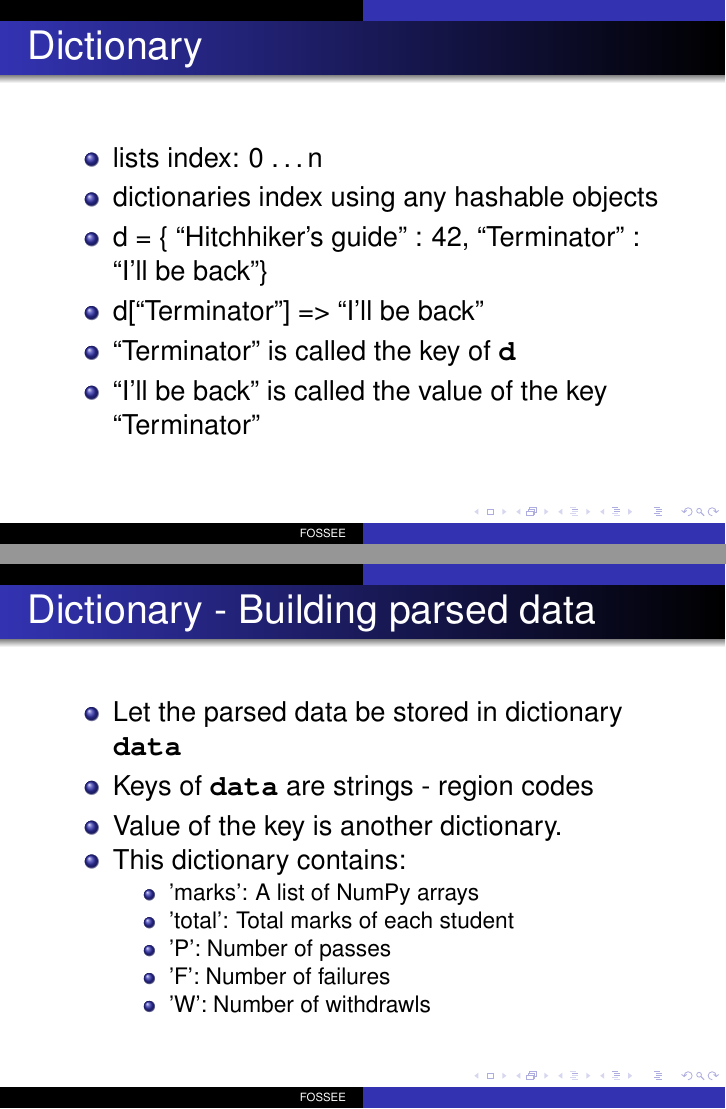
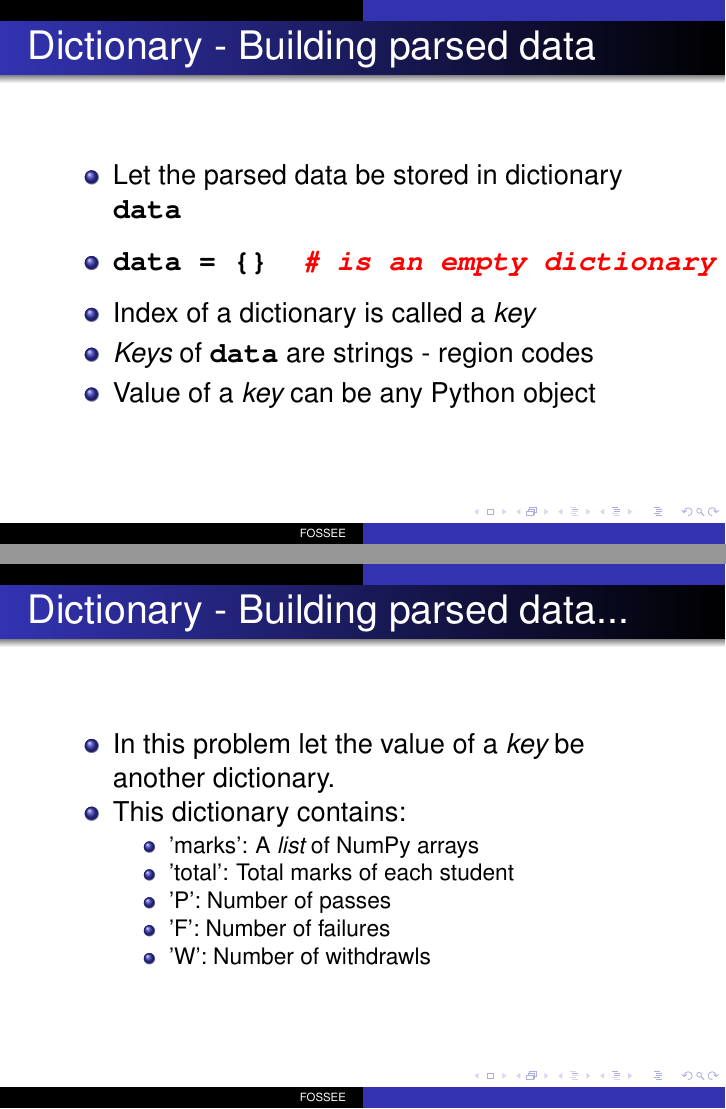
Before and after one commit to FOSSEE/workshops, LaTeX slides (day1/session3.tex): pages 15 and 16 of 21 before the commit and pages 15 and 16 of 22 after it, joined at a grey line. Compiled offline with pdfLaTeX.

Commit message:
Taken task based approach for Session 3, day 1.
Removed introduction to dictionaries slide and accommodated the same
content while solving the problem.

```diff
--- a/day1/session3.tex
+++ b/day1/session3.tex
@@ -290,26 +290,25 @@ for record in open('sslc1.txt'):
 \end{frame}
 
 \begin{frame}[fragile]
-  \frametitle{Dictionary}
+  \frametitle{Dictionary - Building parsed data}
   \begin{itemize}
-    \item lists index: 0 \ldots n
-    \item dictionaries index using any hashable objects
-    \item d = \{ ``Hitchhiker's guide'' : 42, ``Terminator'' : ``I'll be back''\}
-    \item d[``Terminator''] => ``I'll be back''
-    \item ``Terminator'' is called the key of \typ{d}
-    \item ``I'll be back'' is called the value of the key ``Terminator''
+    \item Let the parsed data be stored in dictionary \typ{data}
+    \item \begin{lstlisting}
+data = {}  # is an empty dictionary
+\end{lstlisting}
+    \item Index of a dictionary is called a \emph{key}
+    \item \emph{Keys} of \typ{data} are strings - region codes
+    \item Value of a \emph{key} can be any Python object
   \end{itemize}
 \end{frame}
 
 \begin{frame}[fragile]
-  \frametitle{Dictionary - Building parsed data}
+  \frametitle{Dictionary - Building parsed data...}
   \begin{itemize}
-    \item Let the parsed data be stored in dictionary \typ{data}
-    \item Keys of \typ{data} are strings - region codes
-    \item Value of the key is another dictionary.
+    \item In this problem let the value of a \emph{key} be another dictionary.
     \item This dictionary contains:
     \begin{itemize}
-      \item 'marks': A list of NumPy arrays
+      \item 'marks': A \emph{list} of NumPy arrays
       \item 'total': Total marks of each student
       \item 'P': Number of passes
       \item 'F': Number of failures
```
Also changed, not shown: day1/session3.tex (16 more changed lines).
